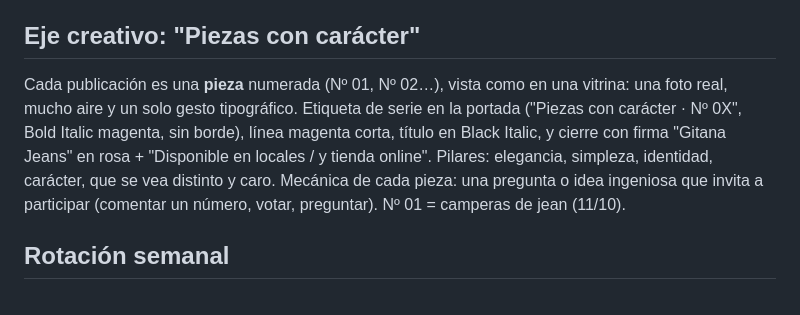
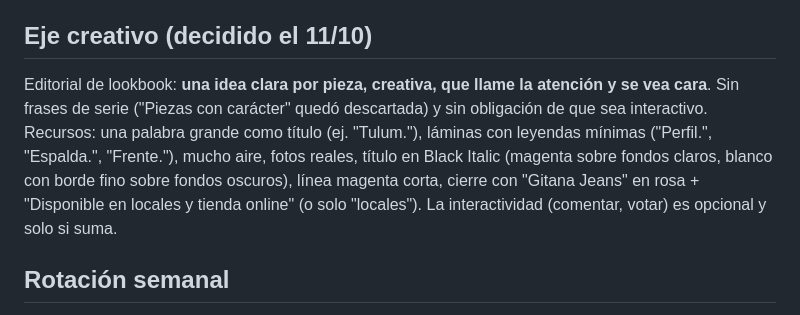
Before and after one commit to mendezrodrigo2001-rgb/Rodrigorepository, a Markdown page: gitana-marca/CONTEXTO.md, the part around the change. Drawn GitHub-style.

Commit message:
Ajustar eje creativo: sin frase de serie, interactividad opcional
Co-Authored-By: Claude Sonnet 5.5 <noreply@anthropic.com>
Claude-Session: https://claude.ai/code/session_01RmmWegRxKtKqyNz9uFcYmz

```diff
--- a/gitana-marca/CONTEXTO.md
+++ b/gitana-marca/CONTEXTO.md
@@ -21,8 +21,8 @@ Complementa `ESTILO.md` (tipografía y colores). Leer ambos antes de crear conte
 - Antes de entregar, revisar la pieza como lo haría un director de arte: ¿se ve cara, cuidada y humana? Si algo se ve armado o saturado, se simplifica.
 - Preferir menos elementos y mejor ejecutados: respetar márgenes, alinear textos a una misma grilla, mantener el mismo tamaño y posición de la firma y del cierre en toda la semana.
 
-## Eje creativo: "Piezas con carácter"
-Cada publicación es una **pieza** numerada (Nº 01, Nº 02…), vista como en una vitrina: una foto real, mucho aire y un solo gesto tipográfico. Etiqueta de serie en la portada ("Piezas con carácter · Nº 0X", Bold Italic magenta, sin borde), línea magenta corta, título en Black Italic, y cierre con firma "Gitana Jeans" en rosa + "Disponible en locales / y tienda online". Pilares: elegancia, simpleza, identidad, carácter, que se vea distinto y caro. Mecánica de cada pieza: una pregunta o idea ingeniosa que invita a participar (comentar un número, votar, preguntar). Nº 01 = camperas de jean (11/10).
+## Eje creativo (decidido el 11/10)
+Editorial de lookbook: **una idea clara por pieza, creativa, que llame la atención y se vea cara**. Sin frases de serie ("Piezas con carácter" quedó descartada) y sin obligación de que sea interactivo. Recursos: una palabra grande como título (ej. "Tulum."), láminas con leyendas mínimas ("Perfil.", "Espalda.", "Frente."), mucho aire, fotos reales, título en Black Italic (magenta sobre fondos claros, blanco con borde fino sobre fondos oscuros), línea magenta corta, cierre con "Gitana Jeans" en rosa + "Disponible en locales y tienda online" (o solo "locales"). La interactividad (comentar, votar) es opcional y solo si suma.
 
 ## Rotación semanal
 Lun producto real · Mar editorial · Mié UGC/reel · Jue prueba social · Vie educativo · Sáb marca/detrás de escena · Dom outfit. Historias interactivas: domingo, miércoles y viernes.
```
